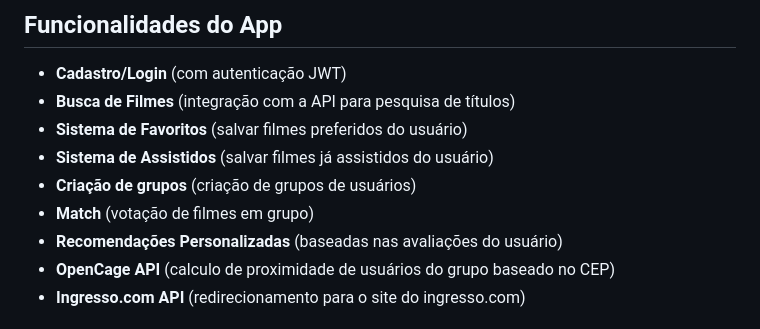
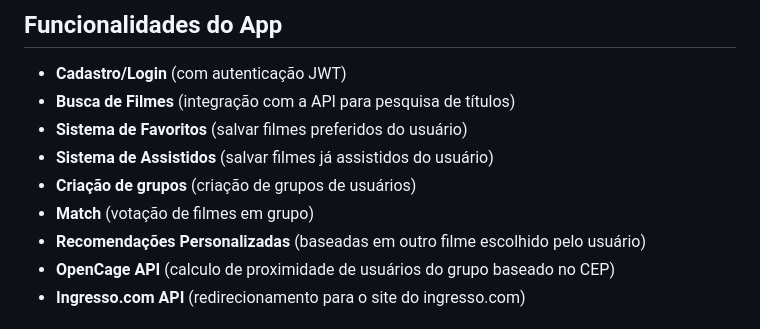
Before and after one commit to jtentis/MatchMovie-Native, a Markdown page: README.md, the part around the change. Rendered like a GitHub page.

```diff
--- a/README.md
+++ b/README.md
@@ -27,7 +27,7 @@ O aplicativo mobile do **Match Movie** foi desenvolvido utilizando **React Nativ
 - **Sistema de Assistidos** (salvar filmes já assistidos do usuário)
 - **Criação de grupos** (criação de grupos de usuários)
 - **Match** (votação de filmes em grupo)
-- **Recomendações Personalizadas** (baseadas nas avaliações do usuário)
+- **Recomendações Personalizadas** (baseadas em outro filme escolhido pelo usuário)
 - **OpenCage API** (calculo de proximidade de usuários do grupo baseado no CEP)
 - **Ingresso.com API** (redirecionamento para o site do ingresso.com)
 
```
